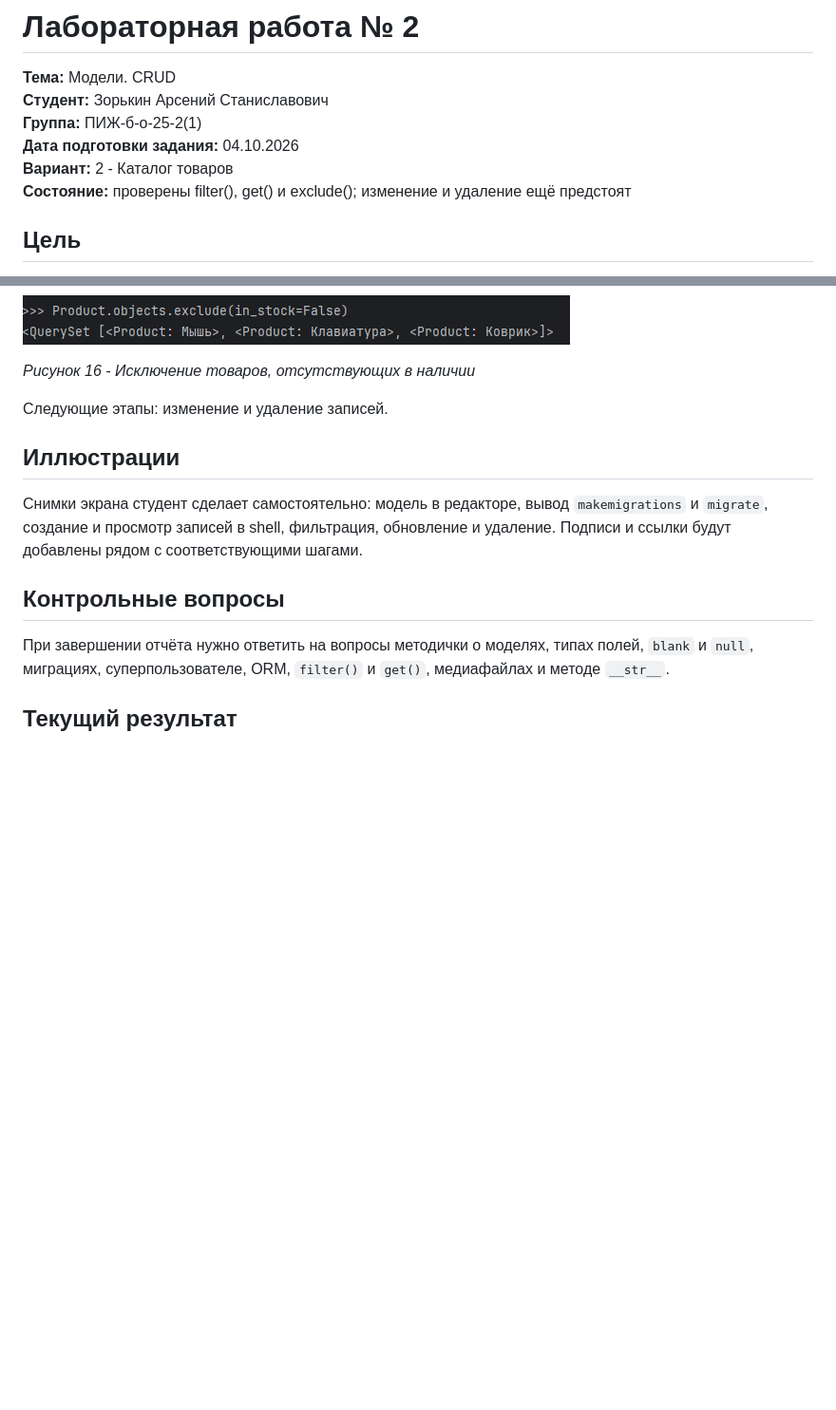
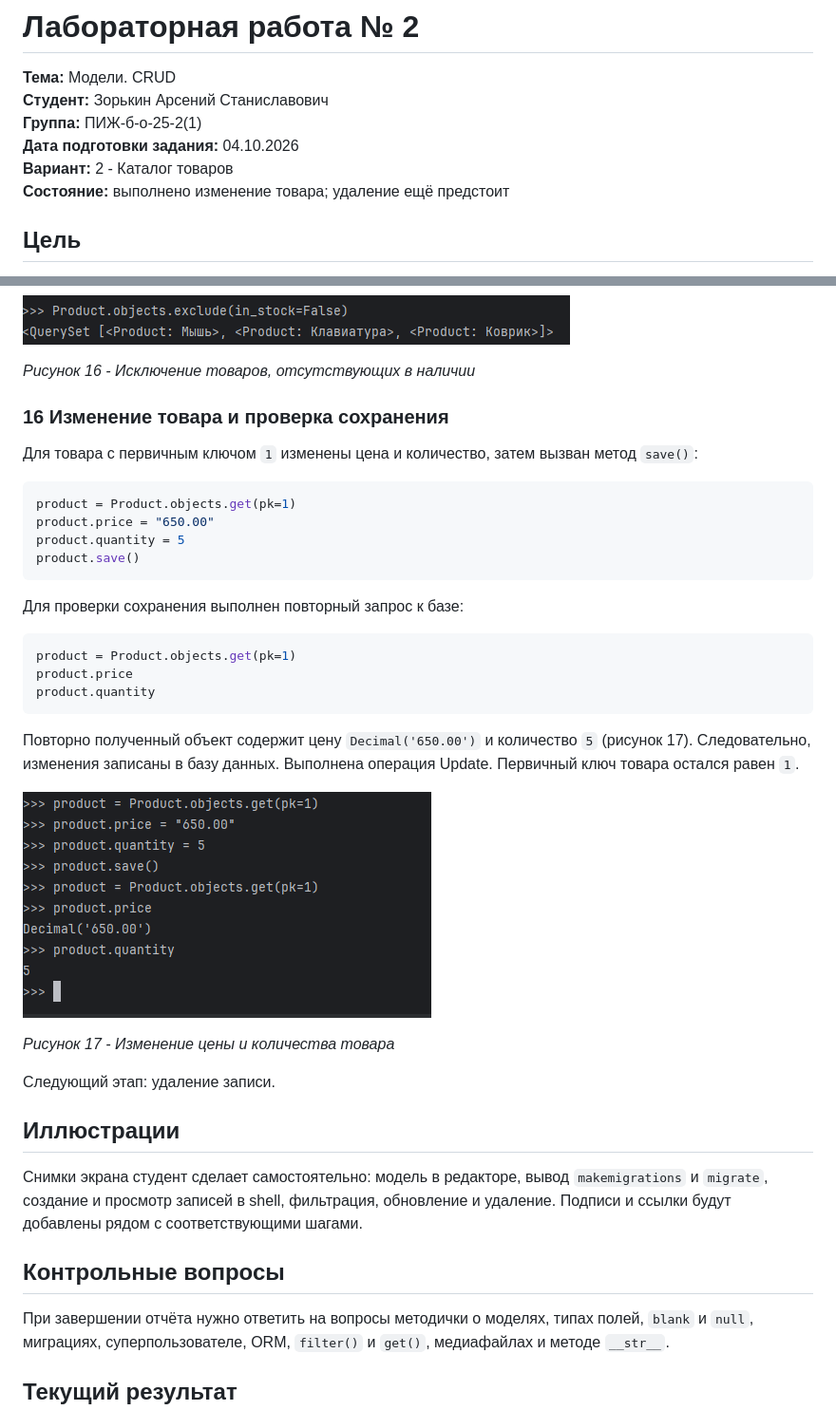
Before and after one commit to False4041/Web-develop, a Markdown page: lab2/README.md, 2 parts joined by grey strips. Shown: that part at 95% size. Drawn GitHub-style; pictures changed too: lab2/screenshots/17-update-product.png (added); blank space fills up the shorter version.

Commit message:
ЛР2: изменение цены и количества товара

````diff
--- a/lab2/README.md
+++ b/lab2/README.md
@@ -5,7 +5,7 @@
 **Группа:** ПИЖ-б-о-25-2(1)<br>
 **Дата подготовки задания:** 04.10.2026<br>
 **Вариант:** 2 - Каталог товаров<br>
-**Состояние:** проверены filter(), get() и exclude(); изменение и удаление ещё предстоят
+**Состояние:** выполнено изменение товара; удаление ещё предстоит
 
 ## Цель
 
@@ -329,7 +329,32 @@ Product.objects.exclude(in_stock=False)
 
 *Рисунок 16 - Исключение товаров, отсутствующих в наличии*
 
-Следующие этапы: изменение и удаление записей.
+### 16 Изменение товара и проверка сохранения
+
+Для товара с первичным ключом `1` изменены цена и количество, затем вызван метод `save()`:
+
+```python
+product = Product.objects.get(pk=1)
+product.price = "650.00"
+product.quantity = 5
+product.save()
+```
+
+Для проверки сохранения выполнен повторный запрос к базе:
+
+```python
+product = Product.objects.get(pk=1)
+product.price
+product.quantity
+```
+
+Повторно полученный объект содержит цену `Decimal('650.00')` и количество `5` (рисунок 17). Следовательно, изменения записаны в базу данных. Выполнена операция Update. Первичный ключ товара остался равен `1`.
+
+![Рисунок 17 - Изменение цены и количества товара](screenshots/17-update-product.png)
+
+*Рисунок 17 - Изменение цены и количества товара*
+
+Следующий этап: удаление записи.
 
 ## Иллюстрации
 
````
Also changed, not shown: other parts of lab2/README.md (+1 -1 lines), README.md (+1 -1 lines).
